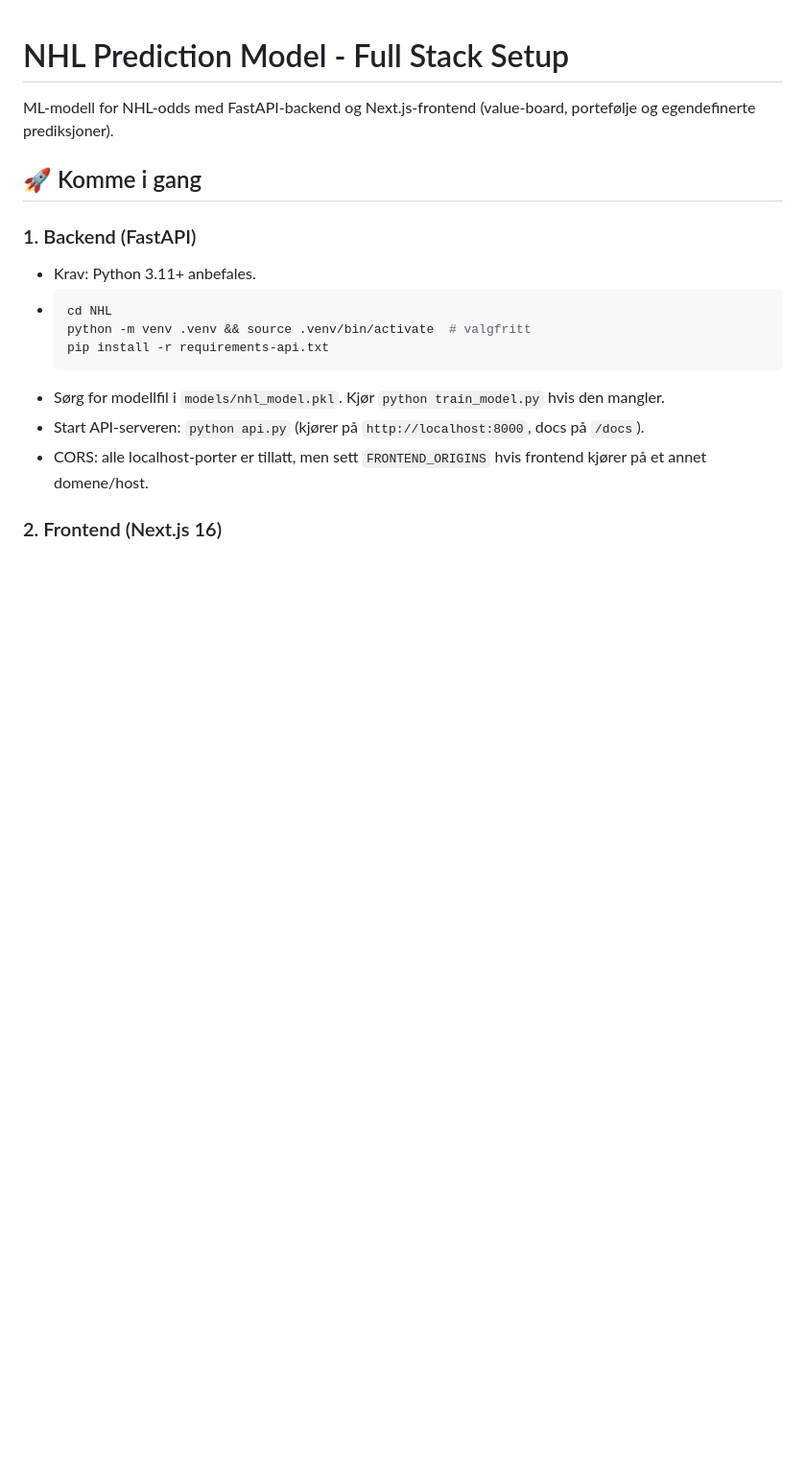
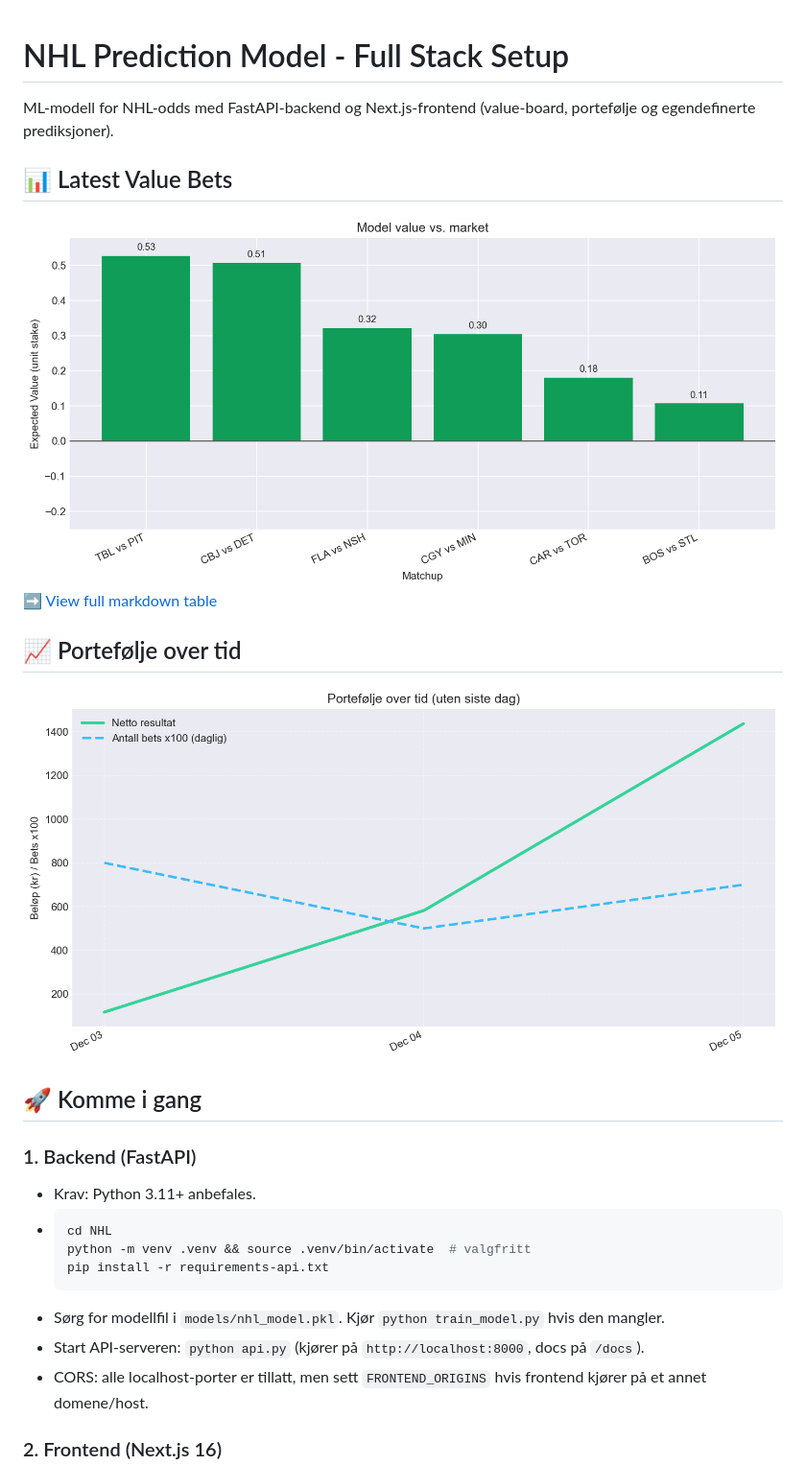
Before and after one commit to egeiran/NHL-ML-Prediction-Model, a Markdown page: README.md, the part around the change. Shown at 96% size. Drawn GitHub-style; pictures changed too: portfolio.png (added), predictions.png (added); blank space fills up the shorter version.

Commit message:
feat: stats in readme

```diff
--- a/README.md
+++ b/README.md
@@ -1,6 +1,13 @@
 # NHL Prediction Model - Full Stack Setup
 
 ML-modell for NHL-odds med FastAPI-backend og Next.js-frontend (value-board, portefølje og egendefinerte prediksjoner).
+
+## 📊 Latest Value Bets
+![Predictions](./predictions.png)
+➡️ [View full markdown table](./TODAY.md)
+
+## 📈 Portefølje over tid
+![Portfolio](./portfolio.png)
 
 ## 🚀 Komme i gang
 
```
Also changed, not shown: TODAY.md (added, +22 -0 lines), 2 other files.
